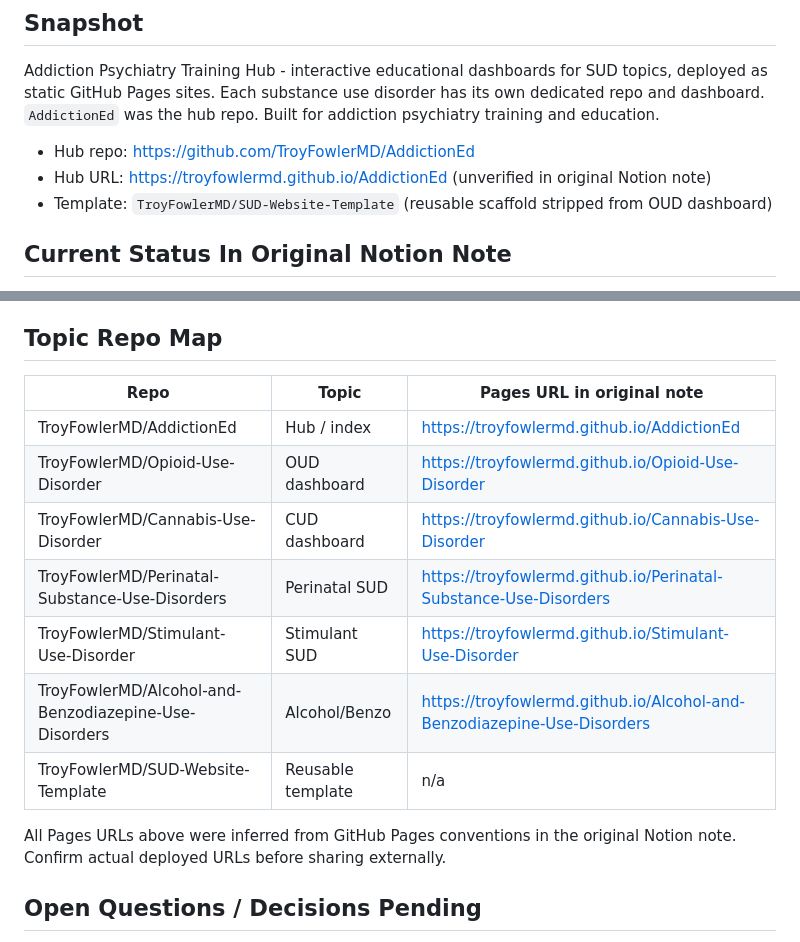
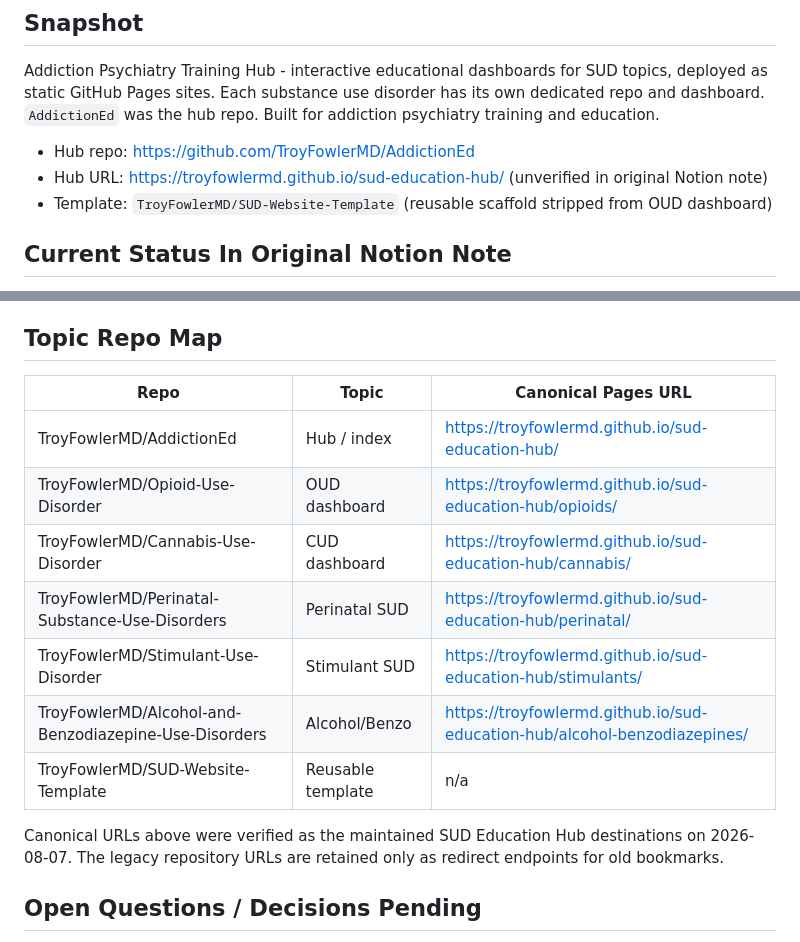
Before and after one commit to TroyFowlerMD/sud-education-hub, a Markdown page: docs/addictioned-sud-training-hub.md, 2 parts joined by grey strips. GitHub-like rendering.

Commit message:
2026-08-07: document canonical SUD hub URLs
Replace legacy GitHub Pages URLs in the historical SUD hub reference with verified canonical destinations.

```diff
--- a/docs/addictioned-sud-training-hub.md
+++ b/docs/addictioned-sud-training-hub.md
@@ -7,7 +7,7 @@
 Addiction Psychiatry Training Hub - interactive educational dashboards for SUD topics, deployed as static GitHub Pages sites. Each substance use disorder has its own dedicated repo and dashboard. `AddictionEd` was the hub repo. Built for addiction psychiatry training and education.
 
 - Hub repo: [https://github.com/TroyFowlerMD/AddictionEd](https://github.com/TroyFowlerMD/AddictionEd)
-- Hub URL: [https://troyfowlermd.github.io/AddictionEd](https://troyfowlermd.github.io/AddictionEd) (unverified in original Notion note)
+- Hub URL: [https://troyfowlermd.github.io/sud-education-hub/](https://troyfowlermd.github.io/sud-education-hub/) (unverified in original Notion note)
 - Template: `TroyFowlerMD/SUD-Website-Template` (reusable scaffold stripped from OUD dashboard)
 
 ## Current Status In Original Notion Note
@@ -21,17 +21,17 @@ All topic repos had recent activity (last push 2026-03-24 to 2026-03-25). Deploy
 **Template:** `SUD-Website-Template` - reusable scaffold stripped from the OUD dashboard. Use this as the base for new topic dashboards if the template remains active.
 
 ## Topic Repo Map
-| Repo | Topic | Pages URL in original note |
+| Repo | Topic | Canonical Pages URL |
 |---|---|---|
-| TroyFowlerMD/AddictionEd | Hub / index | https://troyfowlermd.github.io/AddictionEd |
-| TroyFowlerMD/Opioid-Use-Disorder | OUD dashboard | https://troyfowlermd.github.io/Opioid-Use-Disorder |
-| TroyFowlerMD/Cannabis-Use-Disorder | CUD dashboard | https://troyfowlermd.github.io/Cannabis-Use-Disorder |
-| TroyFowlerMD/Perinatal-Substance-Use-Disorders | Perinatal SUD | https://troyfowlermd.github.io/Perinatal-Substance-Use-Disorders |
-| TroyFowlerMD/Stimulant-Use-Disorder | Stimulant SUD | https://troyfowlermd.github.io/Stimulant-Use-Disorder |
-| TroyFowlerMD/Alcohol-and-Benzodiazepine-Use-Disorders | Alcohol/Benzo | https://troyfowlermd.github.io/Alcohol-and-Benzodiazepine-Use-Disorders |
+| TroyFowlerMD/AddictionEd | Hub / index | https://troyfowlermd.github.io/sud-education-hub/ |
+| TroyFowlerMD/Opioid-Use-Disorder | OUD dashboard | https://troyfowlermd.github.io/sud-education-hub/opioids/ |
+| TroyFowlerMD/Cannabis-Use-Disorder | CUD dashboard | https://troyfowlermd.github.io/sud-education-hub/cannabis/ |
+| TroyFowlerMD/Perinatal-Substance-Use-Disorders | Perinatal SUD | https://troyfowlermd.github.io/sud-education-hub/perinatal/ |
+| TroyFowlerMD/Stimulant-Use-Disorder | Stimulant SUD | https://troyfowlermd.github.io/sud-education-hub/stimulants/ |
+| TroyFowlerMD/Alcohol-and-Benzodiazepine-Use-Disorders | Alcohol/Benzo | https://troyfowlermd.github.io/sud-education-hub/alcohol-benzodiazepines/ |
 | TroyFowlerMD/SUD-Website-Template | Reusable template | n/a |
 
-All Pages URLs above were inferred from GitHub Pages conventions in the original Notion note. Confirm actual deployed URLs before sharing externally.
+Canonical URLs above were verified as the maintained SUD Education Hub destinations on 2026-08-07. The legacy repository URLs are retained only as redirect endpoints for old bookmarks.
 
 ## Open Questions / Decisions Pending
 - Full per-repo inspection had not yet been completed in the original audit.
```
